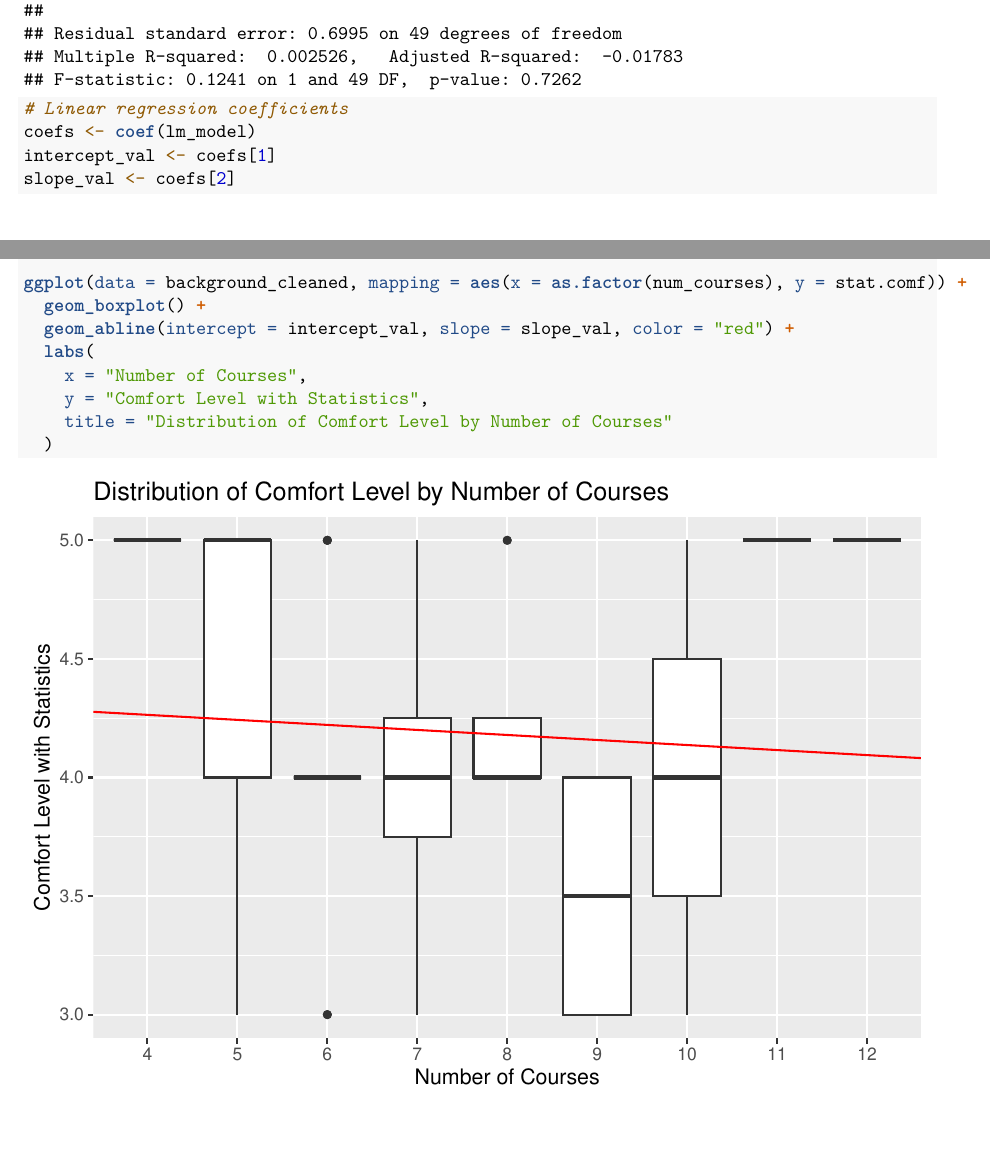
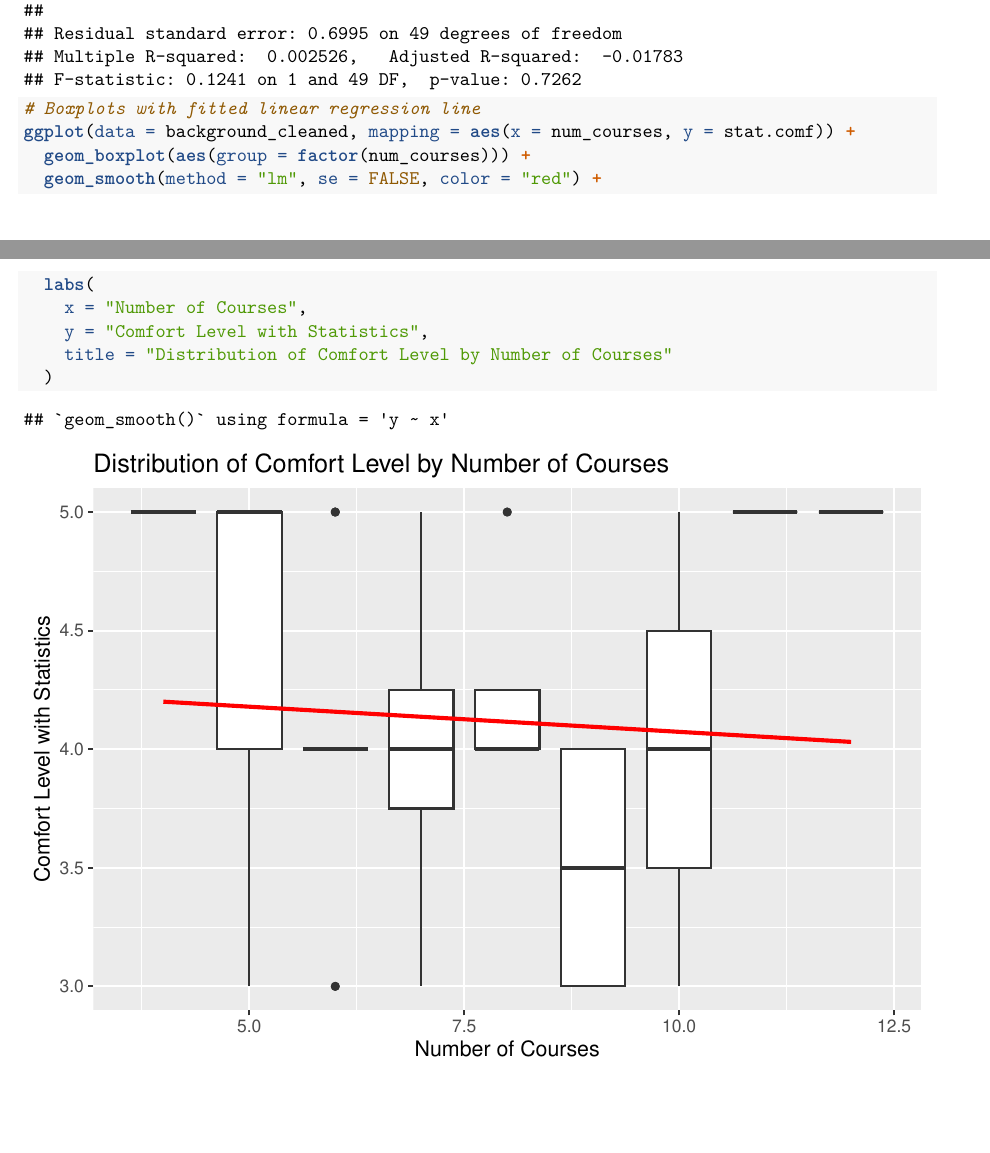
Before and after one commit to pstat-197a-fall2026/module0-class-survey-team5, an R Markdown document (results/Aaron Tang & Kaydon Lee- Module 0.Rmd): two parts of pages 2 and 3 of 3, joined at a grey line, cut so that both start at the same text. Rendered offline with R 4.5, knitr and Pandoc, then LaTeX, with nearby package versions.

Commit message:
fixed boxplot data

````diff
--- a/results/Aaron Tang & Kaydon Lee- Module 0.Rmd
+++ b/results/Aaron Tang & Kaydon Lee- Module 0.Rmd
@@ -45,14 +45,10 @@ summary(lm_model)
 
 
 ```{r}
-# Linear regression coefficients
-coefs <- coef(lm_model)
-intercept_val <- coefs[1]
-slope_val <- coefs[2]
-
-ggplot(data = background_cleaned, mapping = aes(x = as.factor(num_courses), y = stat.comf)) +
-  geom_boxplot() +
-  geom_abline(intercept = intercept_val, slope = slope_val, color = "red") +
+# Boxplots with fitted linear regression line
+ggplot(data = background_cleaned, mapping = aes(x = num_courses, y = stat.comf)) +
+  geom_boxplot(aes(group = factor(num_courses))) +
+  geom_smooth(method = "lm", se = FALSE, color = "red") +
   labs(
     x = "Number of Courses",
     y = "Comfort Level with Statistics",
````
